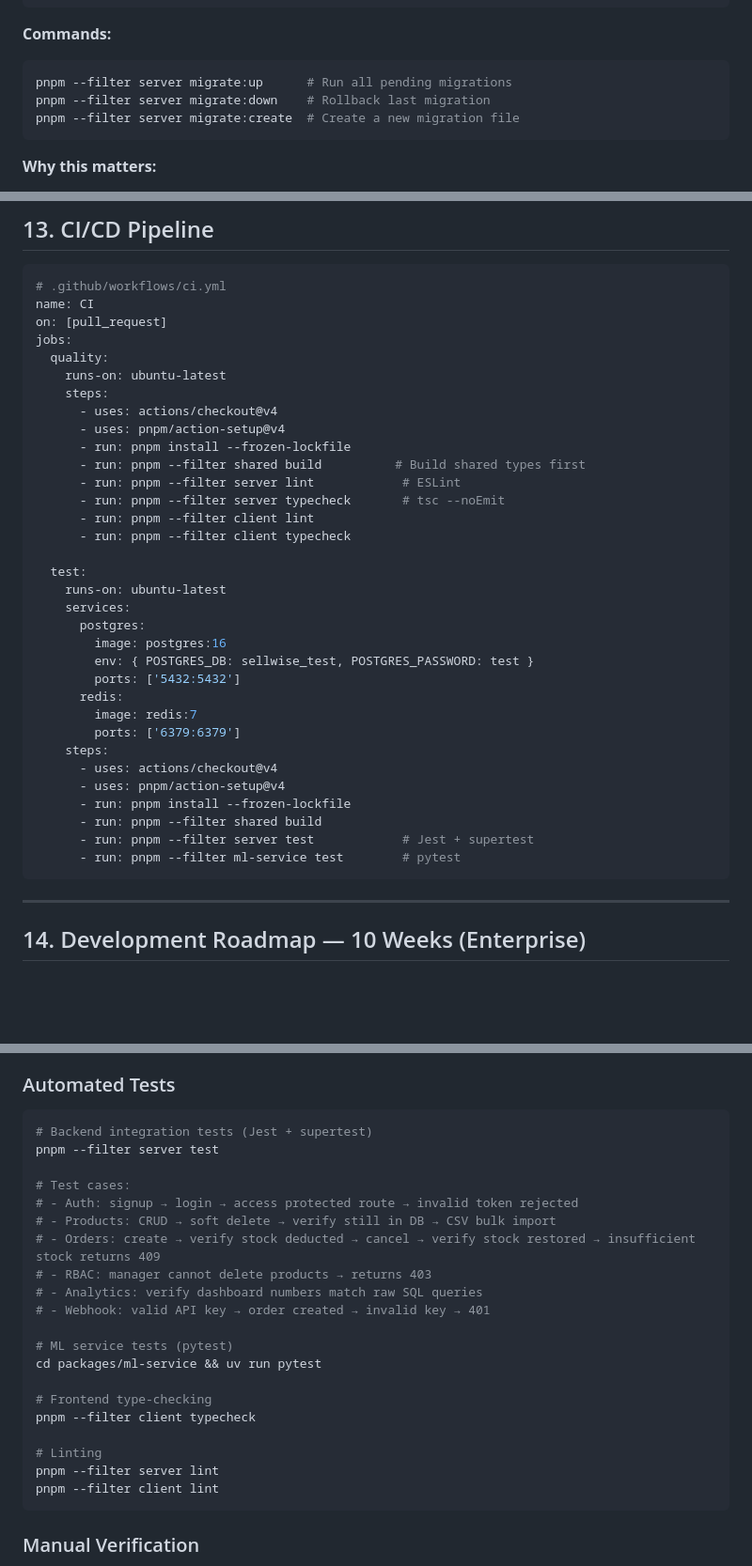
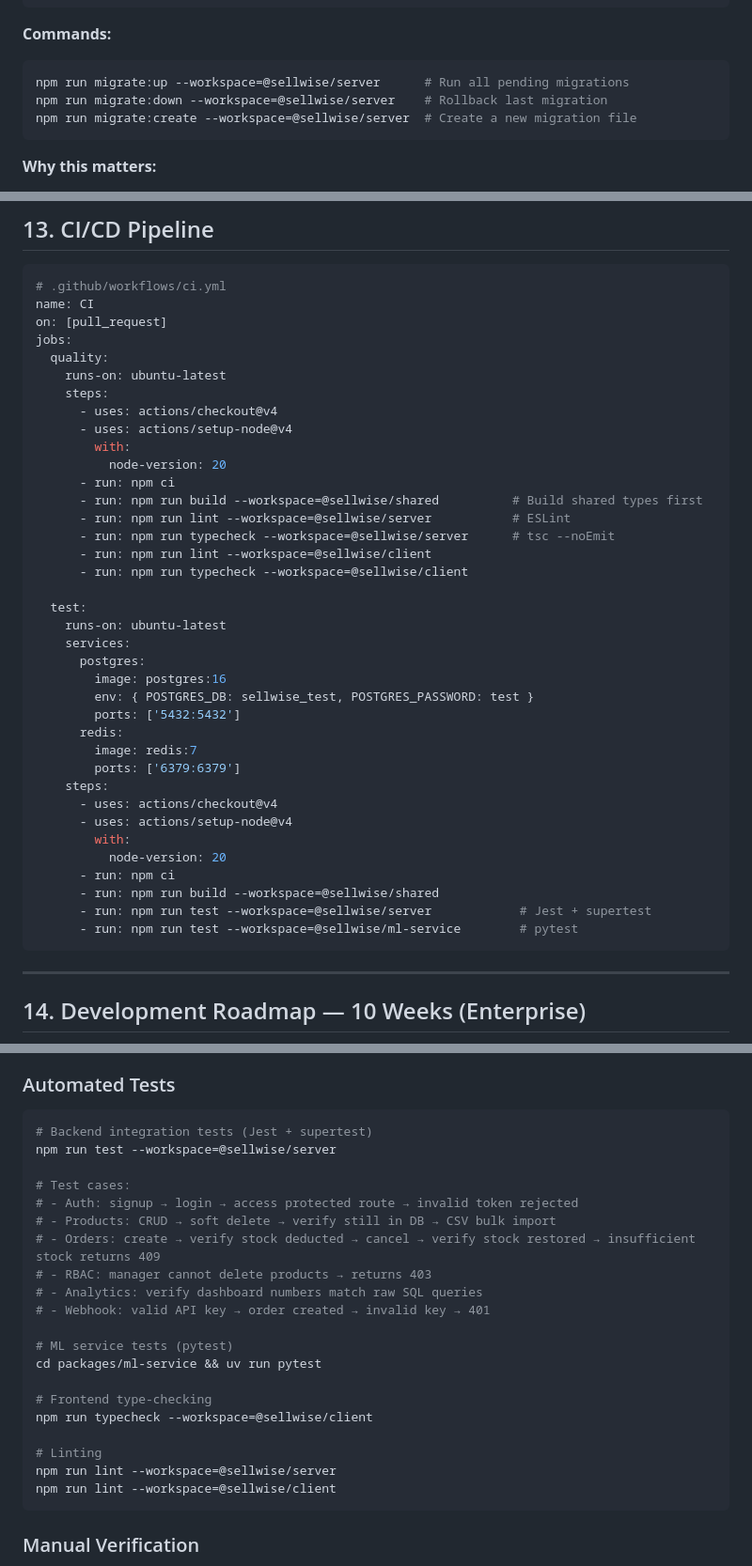
Before and after one commit to mr-sohel/SellWise, a Markdown page: implementation_plan.md, 3 parts joined by grey strips. Shown at 94% size. GitHub-like rendering; blank space fills up the shorter version.

Commit message:
Update implementation_plan.md to reflect npm workspaces

````diff
--- a/implementation_plan.md
+++ b/implementation_plan.md
@@ -632,9 +632,9 @@ packages/server/migrations/
 
 **Commands:**
 ```bash
-pnpm --filter server migrate:up      # Run all pending migrations
-pnpm --filter server migrate:down    # Rollback last migration
-pnpm --filter server migrate:create  # Create a new migration file
+npm run migrate:up --workspace=@sellwise/server      # Run all pending migrations
+npm run migrate:down --workspace=@sellwise/server    # Rollback last migration
+npm run migrate:create --workspace=@sellwise/server  # Create a new migration file
 ```
 
 **Why this matters:**
@@ -1485,13 +1484,15 @@ jobs:
     runs-on: ubuntu-latest
     steps:
       - uses: actions/checkout@v4
-      - uses: pnpm/action-setup@v4
-      - run: pnpm install --frozen-lockfile
-      - run: pnpm --filter shared build          # Build shared types first
-      - run: pnpm --filter server lint            # ESLint
-      - run: pnpm --filter server typecheck       # tsc --noEmit
-      - run: pnpm --filter client lint
-      - run: pnpm --filter client typecheck
+      - uses: actions/setup-node@v4
+        with:
+          node-version: 20
+      - run: npm ci
+      - run: npm run build --workspace=@sellwise/shared          # Build shared types first
+      - run: npm run lint --workspace=@sellwise/server           # ESLint
+      - run: npm run typecheck --workspace=@sellwise/server      # tsc --noEmit
+      - run: npm run lint --workspace=@sellwise/client
+      - run: npm run typecheck --workspace=@sellwise/client
 
   test:
     runs-on: ubuntu-latest
@@ -1505,11 +1506,13 @@ jobs:
         ports: ['6379:6379']
     steps:
       - uses: actions/checkout@v4
-      - uses: pnpm/action-setup@v4
-      - run: pnpm install --frozen-lockfile
-      - run: pnpm --filter shared build
-      - run: pnpm --filter server test            # Jest + supertest
-      - run: pnpm --filter ml-service test        # pytest
+      - uses: actions/setup-node@v4
+        with:
+          node-version: 20
+      - run: npm ci
+      - run: npm run build --workspace=@sellwise/shared
+      - run: npm run test --workspace=@sellwise/server            # Jest + supertest
+      - run: npm run test --workspace=@sellwise/ml-service        # pytest
 ```
 
 ---
@@ -1655,7 +1658,7 @@ jobs:
 ### Automated Tests
 ```bash
 # Backend integration tests (Jest + supertest)
-pnpm --filter server test
+npm run test --workspace=@sellwise/server
 
 # Test cases:
 # - Auth: signup → login → access protected route → invalid token rejected
@@ -1669,11 +1672,11 @@ pnpm --filter server test
 cd packages/ml-service && uv run pytest
 
 # Frontend type-checking
-pnpm --filter client typecheck
+npm run typecheck --workspace=@sellwise/client
 
 # Linting
-pnpm --filter server lint
-pnpm --filter client lint
+npm run lint --workspace=@sellwise/server
+npm run lint --workspace=@sellwise/client
 ```
 
 ### Manual Verification
````
Also changed, not shown: other parts of implementation_plan.md (+2 -3 lines).
